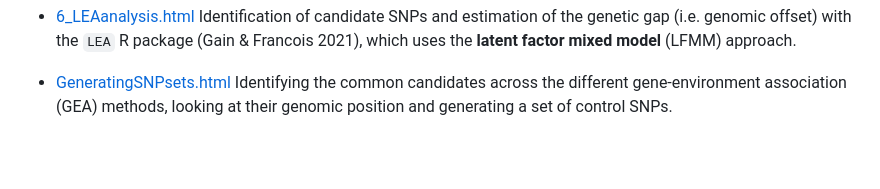
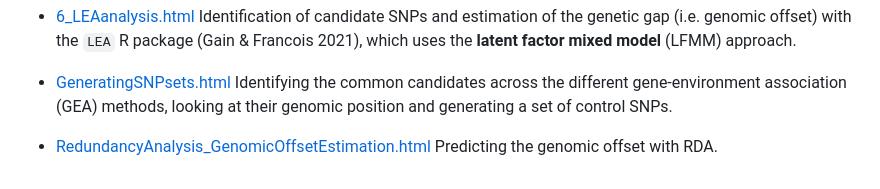
Before and after one commit to JulietteArchambeau/GOPredEvalPinpin, a Markdown page: README.md, the part around the change. Rendered like a GitHub page; blank space fills up the shorter version.

```diff
--- a/README.md
+++ b/README.md
@@ -34,3 +34,5 @@ The code (`.qmd` and `Rmd` files) used to generate the following reports can be
 -   [6_LEAanalysis.html](https://juliettearchambeau.github.io/GOPredEvalPinpin/6_LEAanalysis.html) Identification of candidate SNPs and estimation of the genetic gap (i.e. genomic offset) with the `LEA` R package (Gain & Francois 2021), which uses the **latent factor mixed model** (LFMM) approach.
 
 -   [GeneratingSNPsets.html](https://juliettearchambeau.github.io/GOPredEvalPinpin/GeneratingSNPsets.html) Identifying the common candidates across the different gene-environment association (GEA) methods, looking at their genomic position and generating a set of control SNPs.
+
+- [RedundancyAnalysis_GenomicOffsetEstimation.html](https://juliettearchambeau.github.io/GOPredEvalPinpin/RedundancyAnalysis_GenomicOffsetEstimation.html) Predicting the genomic offset with RDA.
```
